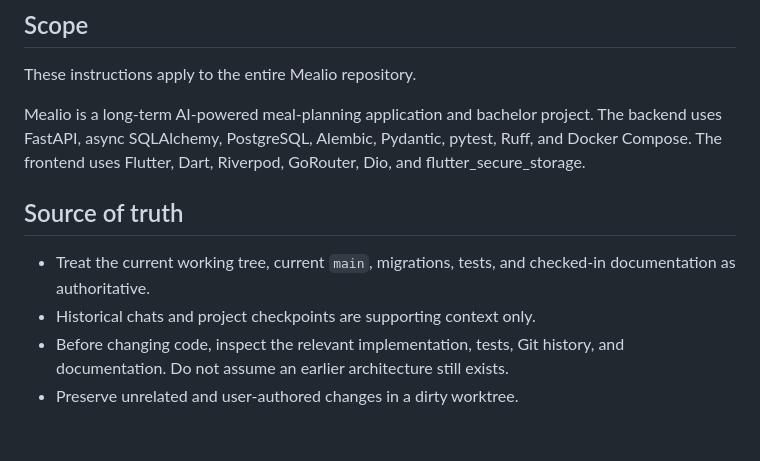
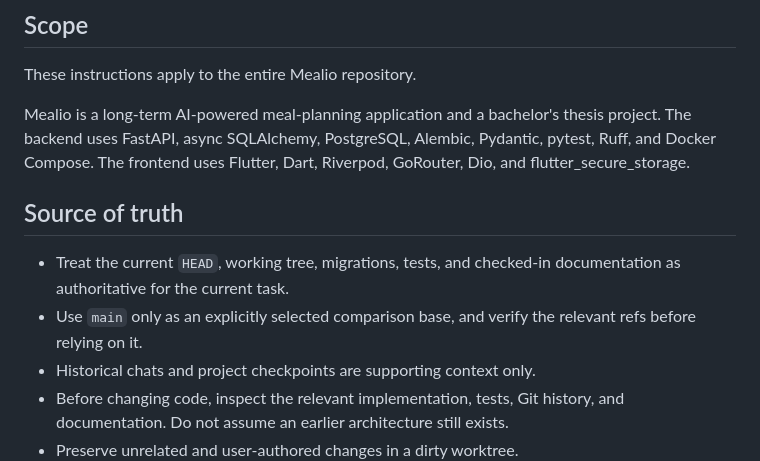
Before and after one commit to Pavel404-dev/Mealio, a Markdown page: AGENTS.md, the part around the change. Drawn GitHub-style; blank space fills up the shorter version.

Commit message:
docs: clarify repository source of truth

```diff
--- a/AGENTS.md
+++ b/AGENTS.md
@@ -4,15 +4,17 @@
 
 These instructions apply to the entire Mealio repository.
 
-Mealio is a long-term AI-powered meal-planning application and bachelor project.
+Mealio is a long-term AI-powered meal-planning application and a bachelor's thesis project.
 The backend uses FastAPI, async SQLAlchemy, PostgreSQL, Alembic, Pydantic,
 pytest, Ruff, and Docker Compose. The frontend uses Flutter, Dart, Riverpod,
 GoRouter, Dio, and flutter_secure_storage.
 
 ## Source of truth
 
-- Treat the current working tree, current `main`, migrations, tests, and checked-in
-  documentation as authoritative.
+- Treat the current `HEAD`, working tree, migrations, tests, and checked-in
+  documentation as authoritative for the current task.
+- Use `main` only as an explicitly selected comparison base, and verify the
+  relevant refs before relying on it.
 - Historical chats and project checkpoints are supporting context only.
 - Before changing code, inspect the relevant implementation, tests, Git history,
   and documentation. Do not assume an earlier architecture still exists.
```
